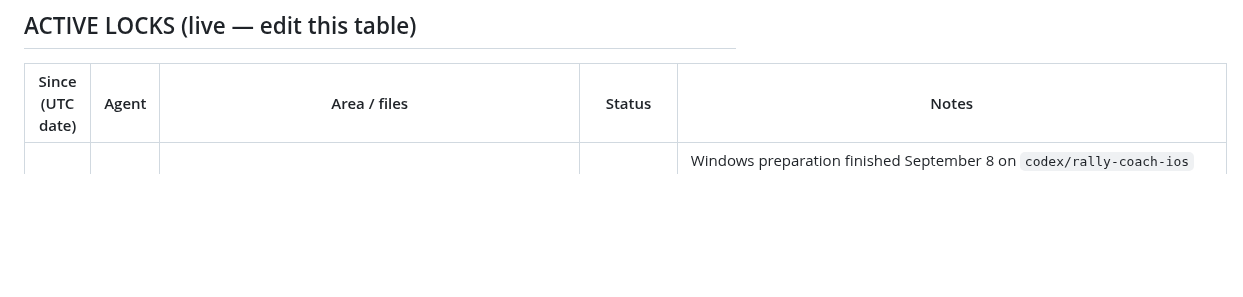
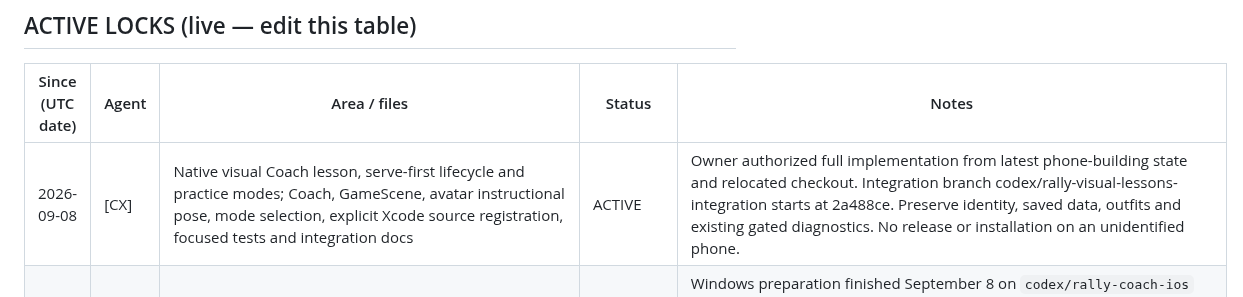
Before and after one commit to marcelozap/Rally, a Markdown page: RALLY_AGENT_LOCK.md, the part around the change. Rendered like a GitHub page; blank space fills up the shorter version.

Commit message:
[lock] [CX] claims visual lesson and serve-mode integration

```diff
--- a/RALLY_AGENT_LOCK.md
+++ b/RALLY_AGENT_LOCK.md
@@ -36,6 +36,7 @@ A lock is cooperative — it only works if both agents check it first. That chec
 
 | Since (UTC date) | Agent | Area / files | Status | Notes |
 |------------------|-------|--------------|--------|-------|
+| 2026-09-08 | [CX] | Native visual Coach lesson, serve-first lifecycle and practice modes; Coach, GameScene, avatar instructional pose, mode selection, explicit Xcode source registration, focused tests and integration docs | ACTIVE | Owner authorized full implementation from latest phone-building state and relocated checkout. Integration branch codex/rally-visual-lessons-integration starts at 2a488ce. Preserve identity, saved data, outfits and existing gated diagnostics. No release or installation on an unidentified phone. |
 | 2026-09-07 | [CX] | Rally Coach additive feature (`Rally/Features/Coach/`), focused tests and package, Home toolbar and Training entry points, Xcode registration, Coach handoff docs | RELEASED | Windows preparation finished September 8 on `codex/rally-coach-ios` from `rally/dev` at 481157f. 41 portable tests passed, 2 symlink tests skipped; Swift syntax and Xcode project structure checked. Apple SDK build, Vision runtime, screenshots and iPhone verification remain for the laptop; follow RALLY_COACH_LAPTOP_PROMPT.md. Existing gameplay, avatar, commerce, sync and local laptop tweaks preserved. |
 | 2026-09-05 | [CX] | Mirror Rally prototype + gameplay footwork — shared avatar rig/helpers/tests, GameScene/contact lifecycle, Tunables, GameSessionView/GameOverView and mode labels, project registration and proof/progress | RELEASED | 20-second Mirror Rally, projected near/far contact, grounded travel steps and immediate retry implemented. 176 full tests plus 15 final scene/rig tests passed; generic simulator build passed. Native animation proof saved; live UI/device feel remains pending Mac unlock. Same authorized relocated checkout. |
 | 2026-09-08 | [CX] | Rally Coach device integration: Coach sources/tests, Home and Training entry points, Xcode registration and validation docs | RELEASED | Integrated prepared branch with local signing/assets preserved. Generic simulator build and 44 portable tests pass; 226 iOS tests pass with one missing-simulator-model test excluded. Device/UI checks remain recorded in docs/RALLY_COACH_VALIDATION.md. Owner requested follow-up kinematics work on a separate branch. |
```
